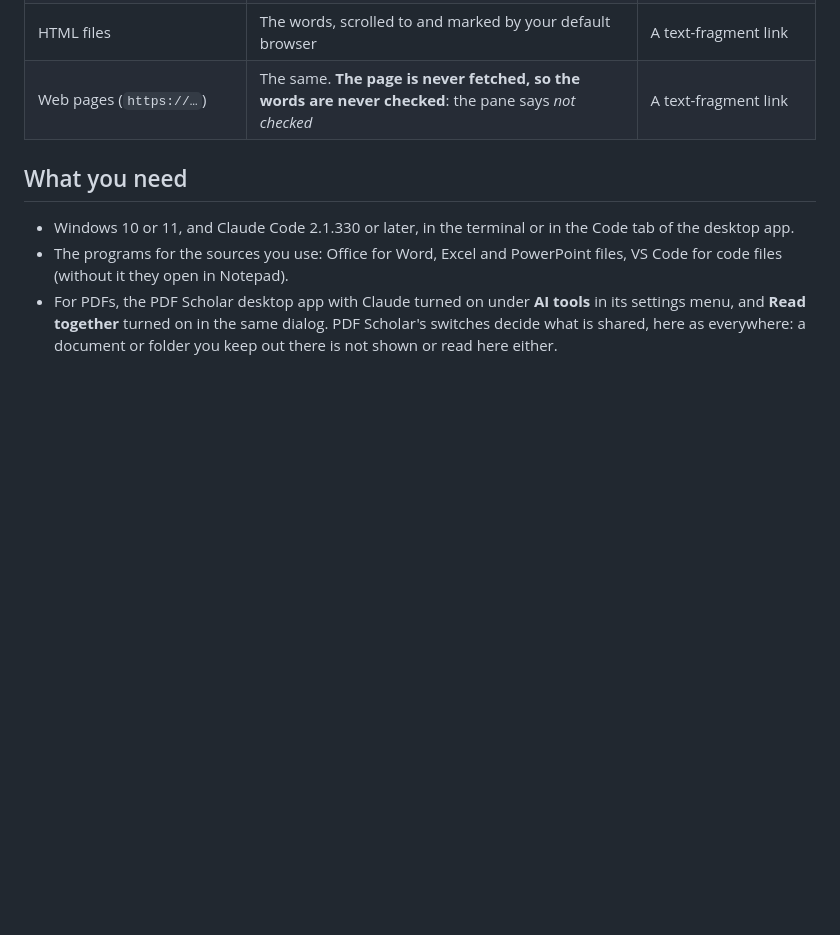
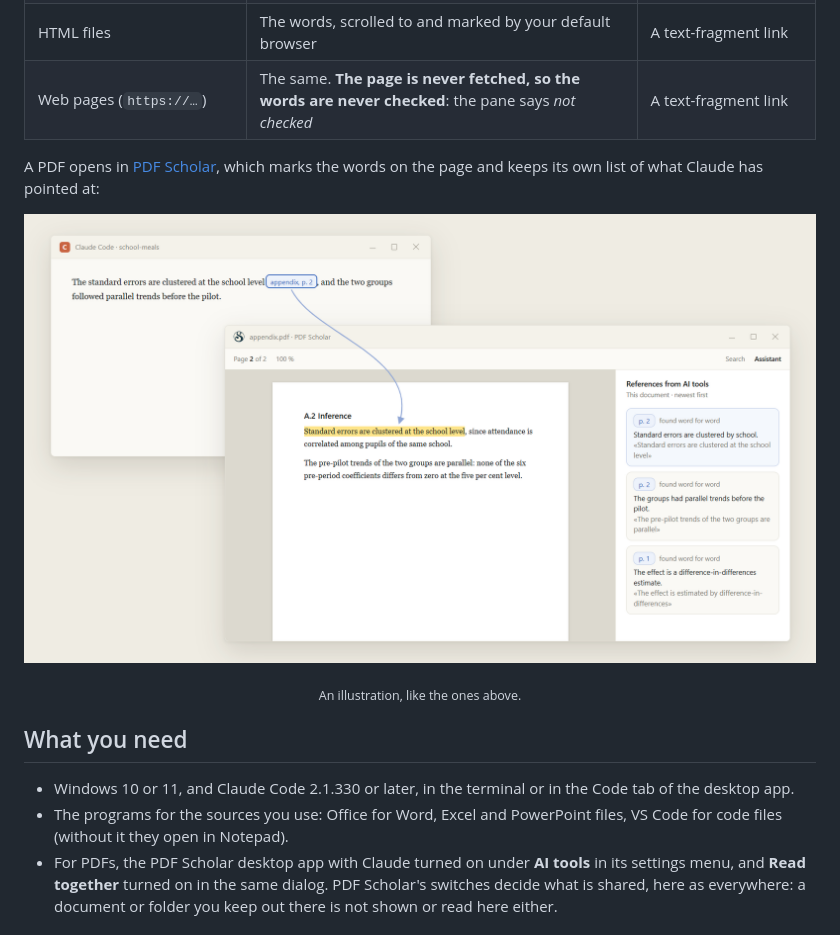
Before and after one commit to emilmsh/show-your-work, a Markdown page: README.md, the part around the change. Rendered like a GitHub page; pictures changed too: assets/shots/pdf.png (added); blank space fills up the shorter version.

Commit message:
README: a picture of a PDF opening in PDF Scholar
Co-Authored-By: Claude Fable 5.2 <noreply@anthropic.com>

```diff
--- a/README.md
+++ b/README.md
@@ -129,6 +129,16 @@ got something from. That is the whole idea.
 | HTML files | The words, scrolled to and marked by your default browser | A text-fragment link |
 | Web pages (`https://…`) | The same. **The page is never fetched, so the words are never checked**: the pane says *not checked* | A text-fragment link |
 
+A PDF opens in [PDF Scholar](https://github.com/emilmsh/pdf-scholar), which
+marks the words on the page and keeps its own list of what Claude has pointed
+at:
+
+<p align="center">
+  <img src="assets/shots/pdf.png" alt="A press on a source link opens the PDF in PDF Scholar on page 2 with the cited sentence marked, and the passage listed among the references from AI tools" width="860">
+</p>
+
+<p align="center"><sub>An illustration, like the ones above.</sub></p>
+
 ## What you need
 
 - Windows 10 or 11, and Claude Code 2.1.330 or later, in the terminal or in
```
Also changed, not shown: 2 other files.
